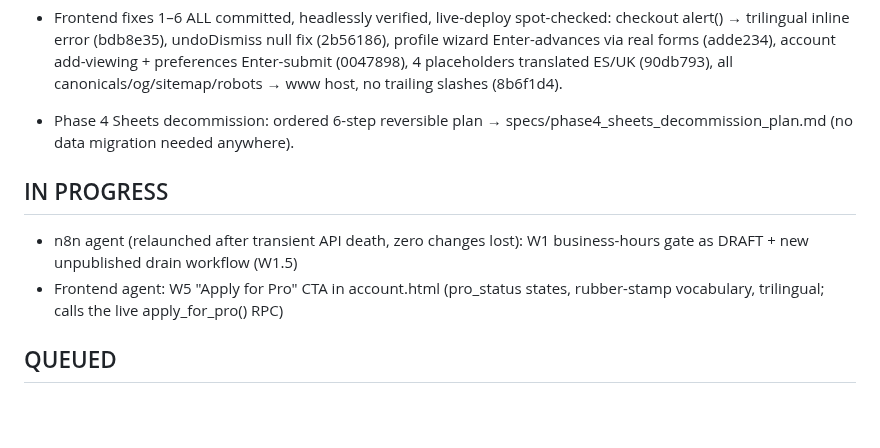
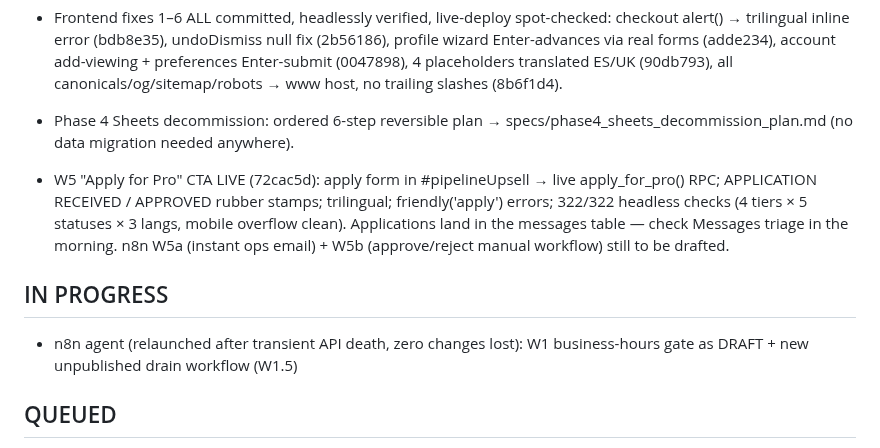
Before and after one commit to Harry-Bird/llavai-website, a Markdown page: specs/overnight/LOG.md, the part around the change. Drawn GitHub-style; blank space fills up the shorter version.

Commit message:
Log: W5 Apply-for-Pro CTA live
Co-Authored-By: Claude Opus 4.8 <noreply@anthropic.com>

```diff
--- a/specs/overnight/LOG.md
+++ b/specs/overnight/LOG.md
@@ -32,11 +32,16 @@ Three parallel build agents in flight: frontend fixes, n8n W1-draft + drain work
 - Phase 4 Sheets decommission: ordered 6-step reversible plan →
   specs/phase4_sheets_decommission_plan.md (no data migration needed anywhere).
 
+- W5 "Apply for Pro" CTA LIVE (72cac5d): apply form in #pipelineUpsell → live
+  apply_for_pro() RPC; APPLICATION RECEIVED / APPROVED rubber stamps; trilingual;
+  friendly('apply') errors; 322/322 headless checks (4 tiers × 5 statuses × 3 langs,
+  mobile overflow clean). Applications land in the messages table — check Messages
+  triage in the morning. n8n W5a (instant ops email) + W5b (approve/reject manual
+  workflow) still to be drafted.
+
 ## IN PROGRESS
 - n8n agent (relaunched after transient API death, zero changes lost): W1 business-hours
   gate as DRAFT + new unpublished drain workflow (W1.5)
-- Frontend agent: W5 "Apply for Pro" CTA in account.html (pro_status states, rubber-stamp
-  vocabulary, trilingual; calls the live apply_for_pro() RPC)
 
 ## QUEUED
 1. **Business-hours call gate + queue** (owner-requested): `call_queue` migration (apply,
```
